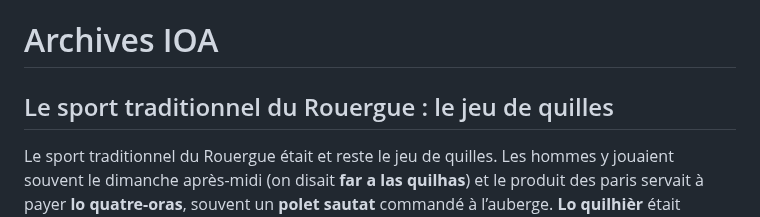
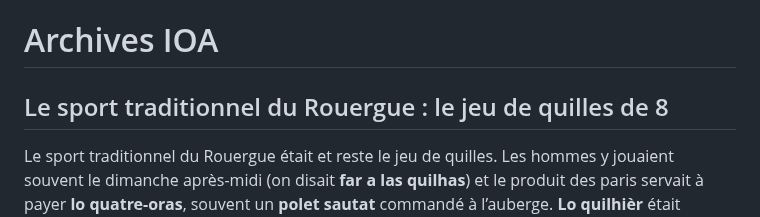
Before and after one commit to Siwa12100/Archius, a Markdown page: src/ioa/menu.md, the part around the change. Drawn GitHub-style.

Commit message:
ajout quilles

```diff
--- a/src/ioa/menu.md
+++ b/src/ioa/menu.md
@@ -1,6 +1,6 @@
 # Archives IOA
 
-## Le sport traditionnel du Rouergue : le jeu de quilles
+## Le sport traditionnel du Rouergue : le jeu de quilles de 8
 
 Le sport traditionnel du Rouergue était et reste le jeu de quilles. Les hommes y jouaient souvent le dimanche après-midi (on disait **far a las quilhas**) et le produit des paris servait à payer **lo quatre-oras**, souvent un **polet sautat** commandé à l’auberge. **Lo quilhièr** était l’espace dédié au jeu et les enfants qui se dévouaient pour relever les quilles tombées par les joueurs et renvoyer la boule recevaient une étrenne.
 > « Nautres, èrem quatre o cinc de la classa, las tornàvem **quilhar** e envoiàvem la **bola**. Nos donavan un **sòu**, cinc centimes. De còps, ganhàvem tres **sòus** aital. »
```
